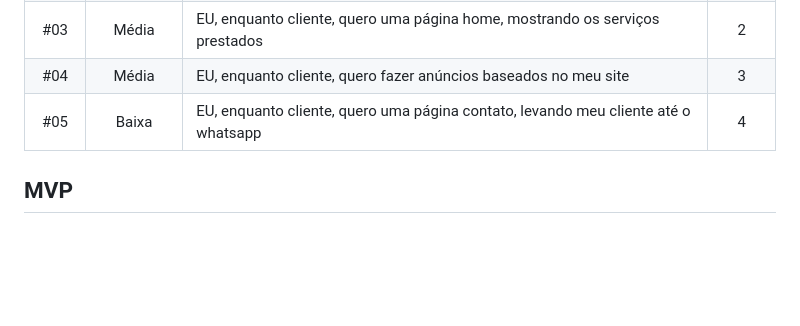
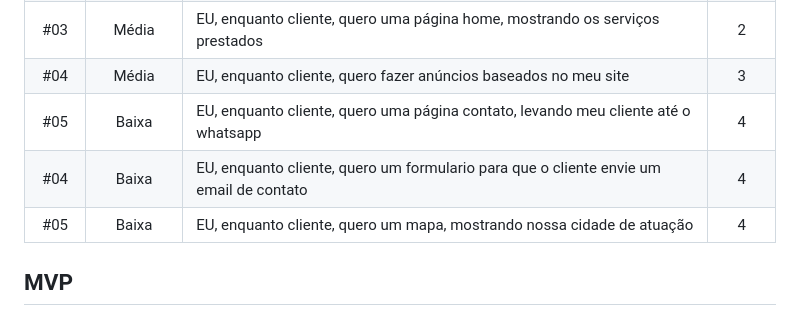
Before and after one commit to MatheusAndrade1999/Anjo-do-Lar, a Markdown page: README.md, the part around the change. GitHub-like rendering; blank space fills up the shorter version.

```diff
--- a/README.md
+++ b/README.md
@@ -11,6 +11,8 @@
 | #03   | Média     | EU, enquanto cliente, quero uma página home, mostrando os serviços prestados                        |  2     |
 | #04   | Média     | EU, enquanto cliente, quero fazer anúncios baseados no meu site                                     |  3     |
 | #05   | Baixa     | EU, enquanto cliente, quero uma página contato, levando meu cliente até o whatsapp                  |  4     |
+| #04   | Baixa     | EU, enquanto cliente, quero um formulario para que o cliente envie um email de contato              |  4     |
+| #05   | Baixa     | EU, enquanto cliente, quero um mapa, mostrando nossa cidade de atuação                              |  4     |
 
 
 ## MVP
```
